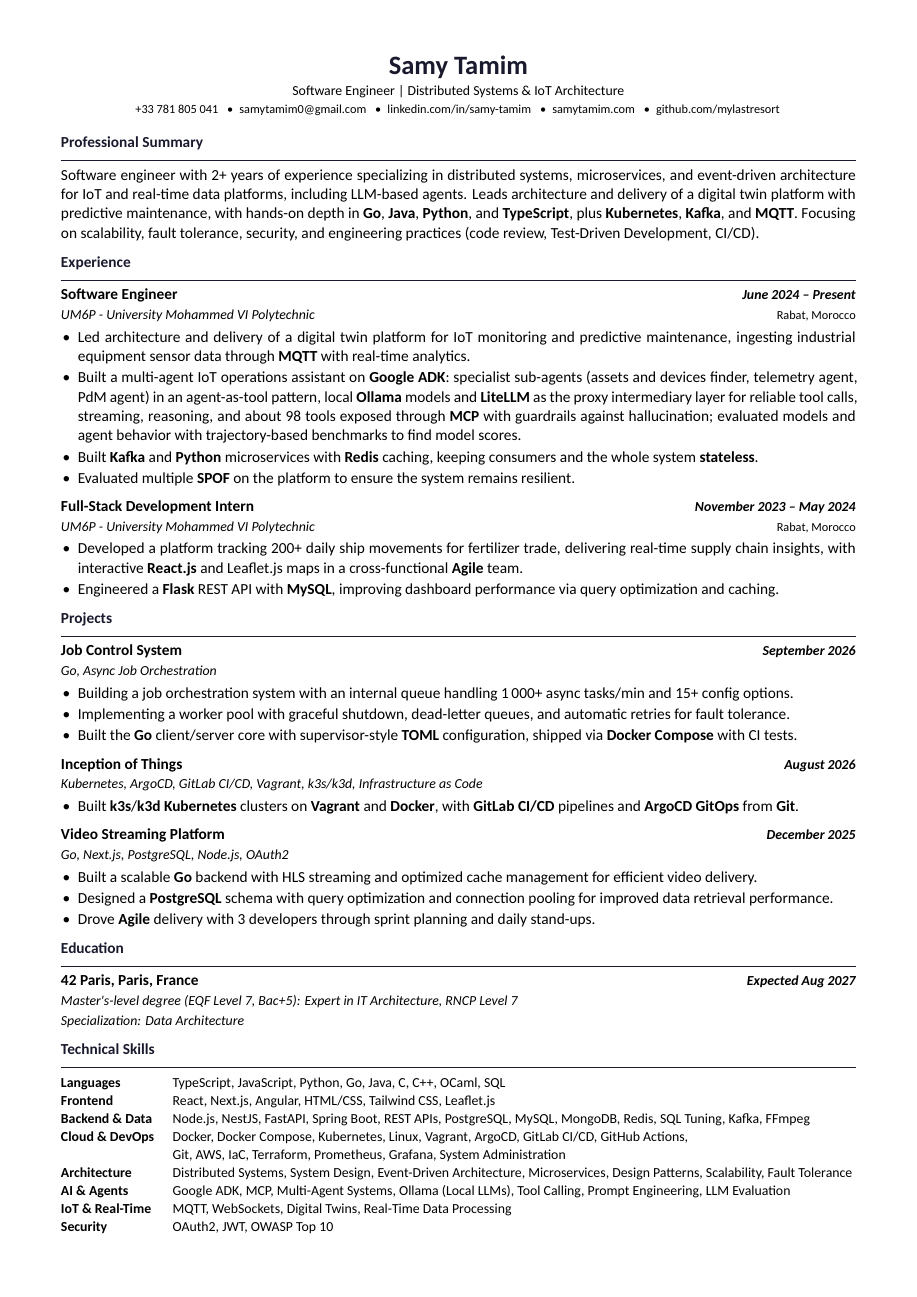
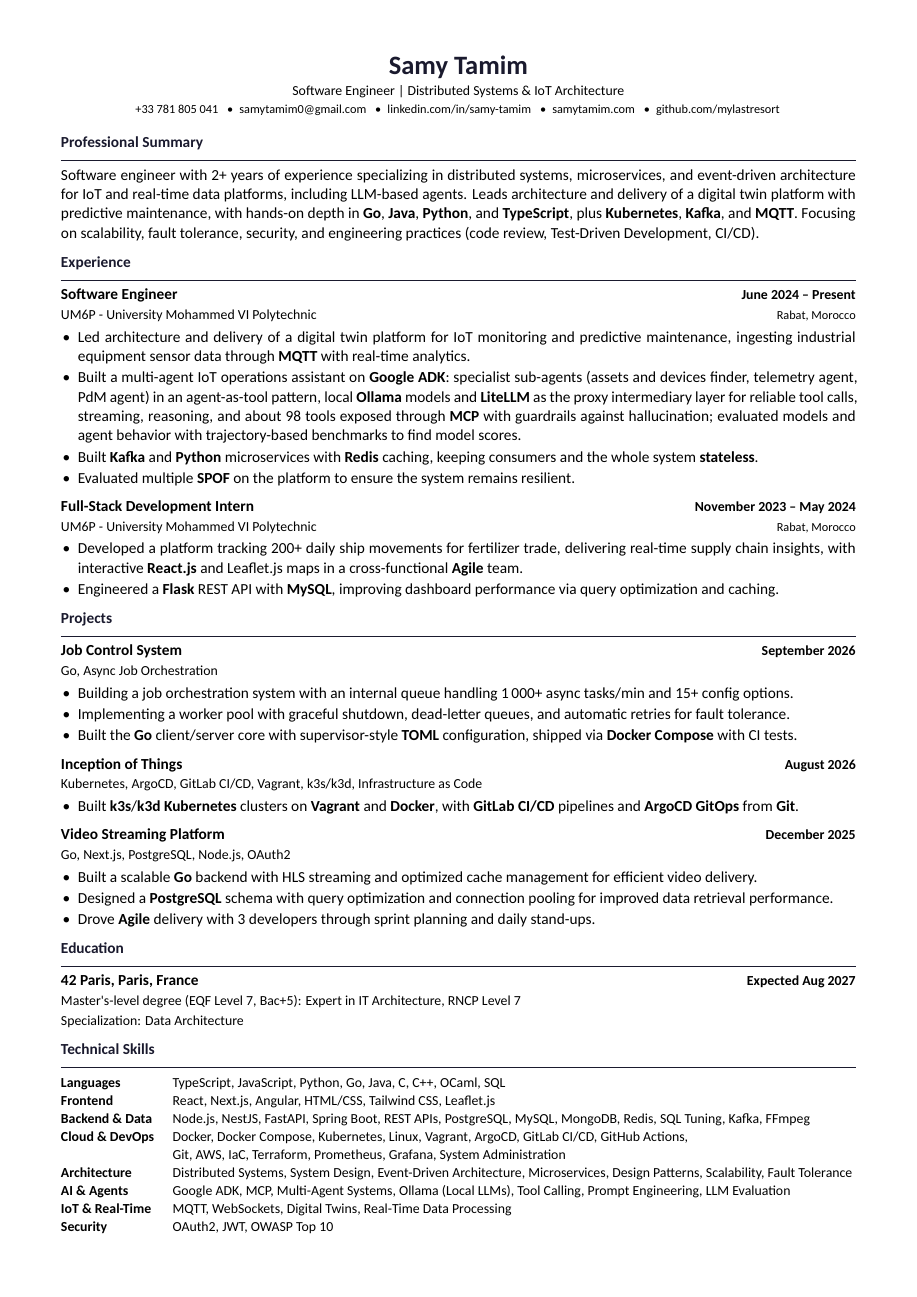
Before and after one commit to mylastresort/mylastresort.github.io, a LaTeX CV (resume/resume.tex): the whole page. Compiled offline with XeLaTeX.

Commit message:
style: remove italic styling from resume text

```diff
--- a/resume/resume.tex
+++ b/resume/resume.tex
@@ -76,10 +76,10 @@
 
 % ── Helper commands ───────────────────────────────────────────────────────────
 \newcommand{\entry}[2]{%
-  \noindent\textbf{#1}\hfill{\small\itshape\textbf{#2}}\vspace{0.04em}%
+  \noindent\textbf{#1}\hfill{\small\textbf{#2}}\vspace{0.04em}%
 }
 \newcommand{\subentry}[2]{%
-  \noindent{\small\itshape #1}\hfill{\footnotesize #2}\vspace{0.04em}%
+  \noindent{\small #1}\hfill{\footnotesize #2}\vspace{0.04em}%
 }
 
 \pagestyle{empty}
```
